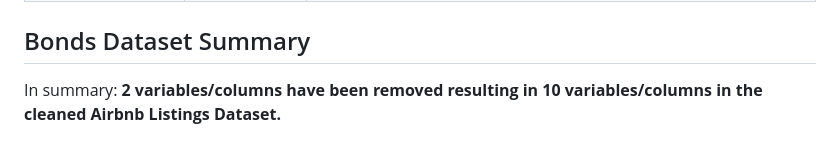
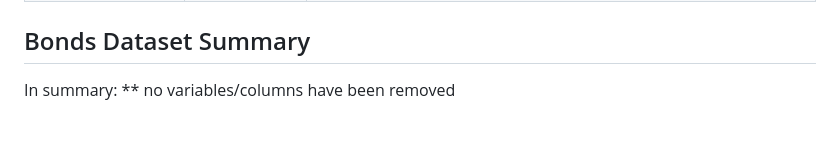
Before and after one commit to choublincoln/DATA201_LG7, a Markdown page: README.md, the part around the change. Drawn GitHub-style.

```diff
--- a/README.md
+++ b/README.md
@@ -266,4 +266,4 @@ All the data types were previously: **character**
 
 ## Bonds Dataset Summary
 
-In summary: **2 variables/columns have been removed resulting in 10 variables/columns in the cleaned Airbnb Listings Dataset.**
+In summary: ** no variables/columns have been removed
```
